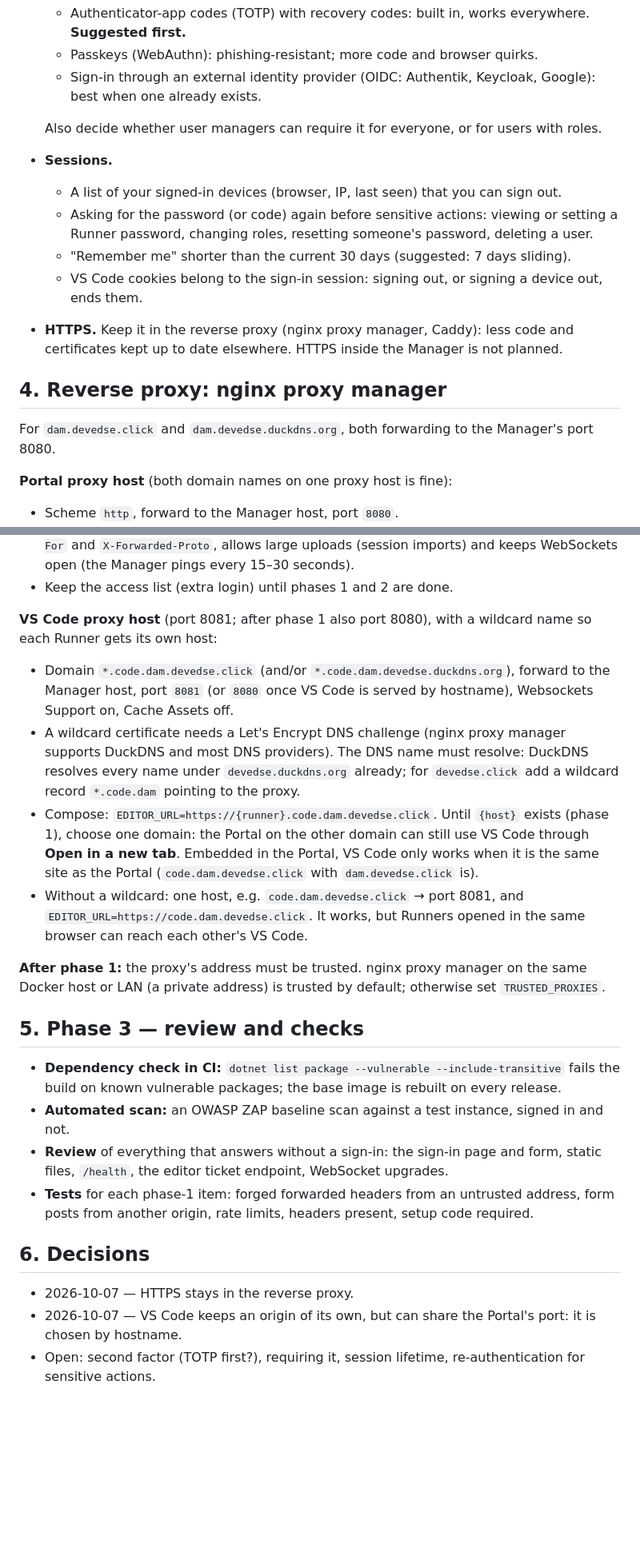
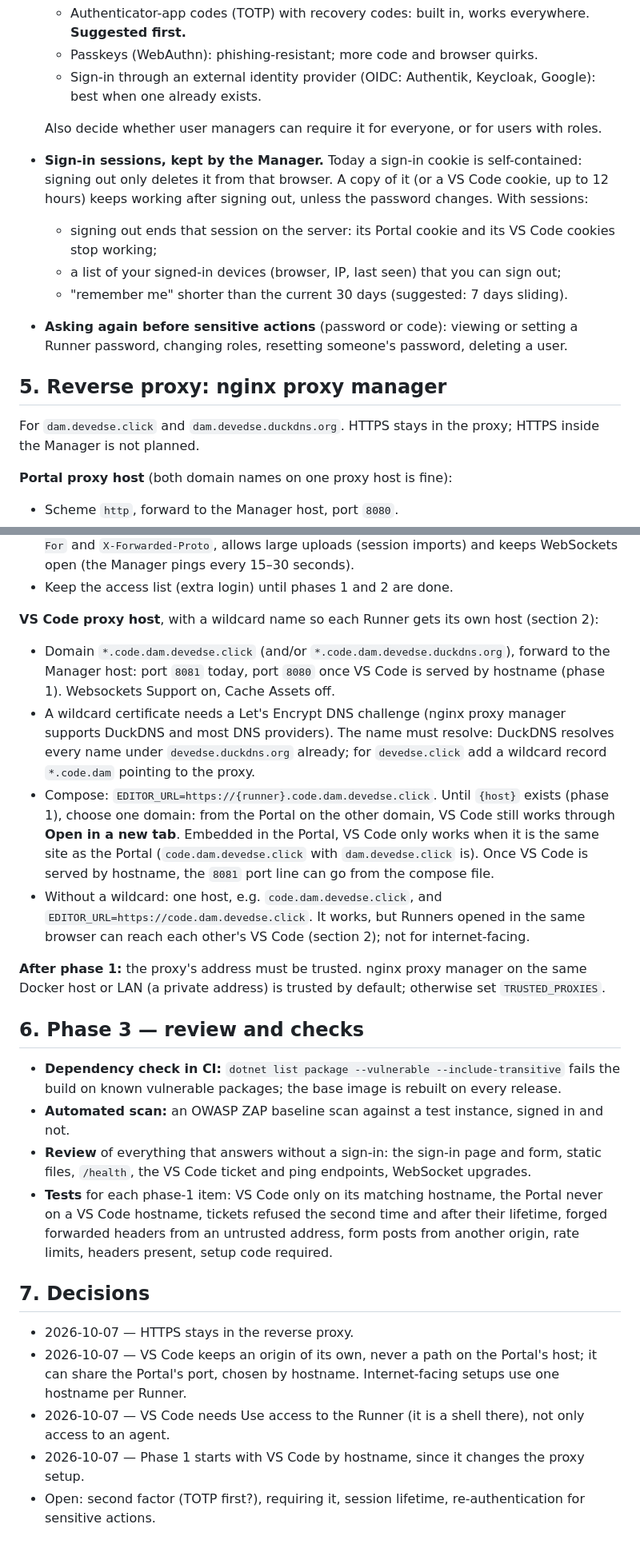
Before and after one commit to devedse/DeveAgentManager, a Markdown page: docs/internet-facing-plan.md, 2 parts joined by grey strips. Shown at 80% size. Rendered like a GitHub page; blank space fills up the shorter version.

```diff
--- a/docs/internet-facing-plan.md
+++ b/docs/internet-facing-plan.md
@@ -81,18 +108,19 @@ No decisions needed.
   - Sign-in through an external identity provider (OIDC: Authentik, Keycloak, Google): best when one already exists.
 
   Also decide whether user managers can require it for everyone, or for users with roles.
-- **Sessions.**
-  - A list of your signed-in devices (browser, IP, last seen) that you can sign out.
-  - Asking for the password (or code) again before sensitive actions: viewing or setting a Runner password, changing
-    roles, resetting someone's password, deleting a user.
-  - "Remember me" shorter than the current 30 days (suggested: 7 days sliding).
-  - VS Code cookies belong to the sign-in session: signing out, or signing a device out, ends them.
-- **HTTPS.** Keep it in the reverse proxy (nginx proxy manager, Caddy): less code and certificates kept up to date
-  elsewhere. HTTPS inside the Manager is not planned.
+- **Sign-in sessions, kept by the Manager.** Today a sign-in cookie is self-contained: signing out only deletes it
+  from that browser. A copy of it (or a VS Code cookie, up to 12 hours) keeps working after signing out, unless the
+  password changes. With sessions:
+  - signing out ends that session on the server: its Portal cookie and its VS Code cookies stop working;
+  - a list of your signed-in devices (browser, IP, last seen) that you can sign out;
+  - "remember me" shorter than the current 30 days (suggested: 7 days sliding).
+- **Asking again before sensitive actions** (password or code): viewing or setting a Runner password, changing roles,
+  resetting someone's password, deleting a user.
 
-## 4. Reverse proxy: nginx proxy manager
+## 5. Reverse proxy: nginx proxy manager
 
-For `dam.devedse.click` and `dam.devedse.duckdns.org`, both forwarding to the Manager's port 8080.
+For `dam.devedse.click` and `dam.devedse.duckdns.org`. HTTPS stays in the proxy; HTTPS inside the Manager is not
+planned.
 
 **Portal proxy host** (both domain names on one proxy host is fine):
 
@@ -106,34 +134,39 @@ For `dam.devedse.click` and `dam.devedse.duckdns.org`, both forwarding to the Ma
   allows large uploads (session imports) and keeps WebSockets open (the Manager pings every 15–30 seconds).
 - Keep the access list (extra login) until phases 1 and 2 are done.
 
-**VS Code proxy host** (port 8081; after phase 1 also port 8080), with a wildcard name so each Runner gets its own host:
+**VS Code proxy host**, with a wildcard name so each Runner gets its own host (section 2):
 
-- Domain `*.code.dam.devedse.click` (and/or `*.code.dam.devedse.duckdns.org`), forward to the Manager host, port
-  `8081` (or `8080` once VS Code is served by hostname), Websockets Support on, Cache Assets off.
+- Domain `*.code.dam.devedse.click` (and/or `*.code.dam.devedse.duckdns.org`), forward to the Manager host: port
+  `8081` today, port `8080` once VS Code is served by hostname (phase 1). Websockets Support on, Cache Assets off.
 - A wildcard certificate needs a Let's Encrypt DNS challenge (nginx proxy manager supports DuckDNS and most DNS
-  providers). The DNS name must resolve: DuckDNS resolves every name under `devedse.duckdns.org` already; for
+  providers). The name must resolve: DuckDNS resolves every name under `devedse.duckdns.org` already; for
   `devedse.click` add a wildcard record `*.code.dam` pointing to the proxy.
 - Compose: `EDITOR_URL=https://{runner}.code.dam.devedse.click`. Until `{host}` exists (phase 1), choose one domain:
-  the Portal on the other domain can still use VS Code through **Open in a new tab**. Embedded in the Portal, VS Code
-  only works when it is the same site as the Portal (`code.dam.devedse.click` with `dam.devedse.click` is).
-- Without a wildcard: one host, e.g. `code.dam.devedse.click` → port 8081, and `EDITOR_URL=https://code.dam.devedse.click`.
-  It works, but Runners opened in the same browser can reach each other's VS Code.
+  from the Portal on the other domain, VS Code still works through **Open in a new tab**. Embedded in the Portal, VS
+  Code only works when it is the same site as the Portal (`code.dam.devedse.click` with `dam.devedse.click` is).
+  Once VS Code is served by hostname, the `8081` port line can go from the compose file.
+- Without a wildcard: one host, e.g. `code.dam.devedse.click`, and `EDITOR_URL=https://code.dam.devedse.click`. It
+  works, but Runners opened in the same browser can reach each other's VS Code (section 2); not for internet-facing.
 
 **After phase 1:** the proxy's address must be trusted. nginx proxy manager on the same Docker host or LAN (a private
 address) is trusted by default; otherwise set `TRUSTED_PROXIES`.
 
-## 5. Phase 3 — review and checks
+## 6. Phase 3 — review and checks
 
 - **Dependency check in CI:** `dotnet list package --vulnerable --include-transitive` fails the build on known
   vulnerable packages; the base image is rebuilt on every release.
 - **Automated scan:** an OWASP ZAP baseline scan against a test instance, signed in and not.
-- **Review** of everything that answers without a sign-in: the sign-in page and form, static files, `/health`, the
-  editor ticket endpoint, WebSocket upgrades.
-- **Tests** for each phase-1 item: forged forwarded headers from an untrusted address, form posts from another origin,
-  rate limits, headers present, setup code required.
+- **Review** of everything that answers without a sign-in: the sign-in page and form, static files, `/health`, the VS
+  Code ticket and ping endpoints, WebSocket upgrades.
+- **Tests** for each phase-1 item: VS Code only on its matching hostname, the Portal never on a VS Code hostname,
+  tickets refused the second time and after their lifetime, forged forwarded headers from an untrusted address, form
+  posts from another origin, rate limits, headers present, setup code required.
 
-## 6. Decisions
+## 7. Decisions
 
 - 2026-10-07 — HTTPS stays in the reverse proxy.
-- 2026-10-07 — VS Code keeps an origin of its own, but can share the Portal's port: it is chosen by hostname.
+- 2026-10-07 — VS Code keeps an origin of its own, never a path on the Portal's host; it can share the Portal's port,
+  chosen by hostname. Internet-facing setups use one hostname per Runner.
+- 2026-10-07 — VS Code needs Use access to the Runner (it is a shell there), not only access to an agent.
+- 2026-10-07 — Phase 1 starts with VS Code by hostname, since it changes the proxy setup.
 - Open: second factor (TOTP first?), requiring it, session lifetime, re-authentication for sensitive actions.
```
Also changed, not shown: other parts of docs/internet-facing-plan.md (+72 -45 lines).
